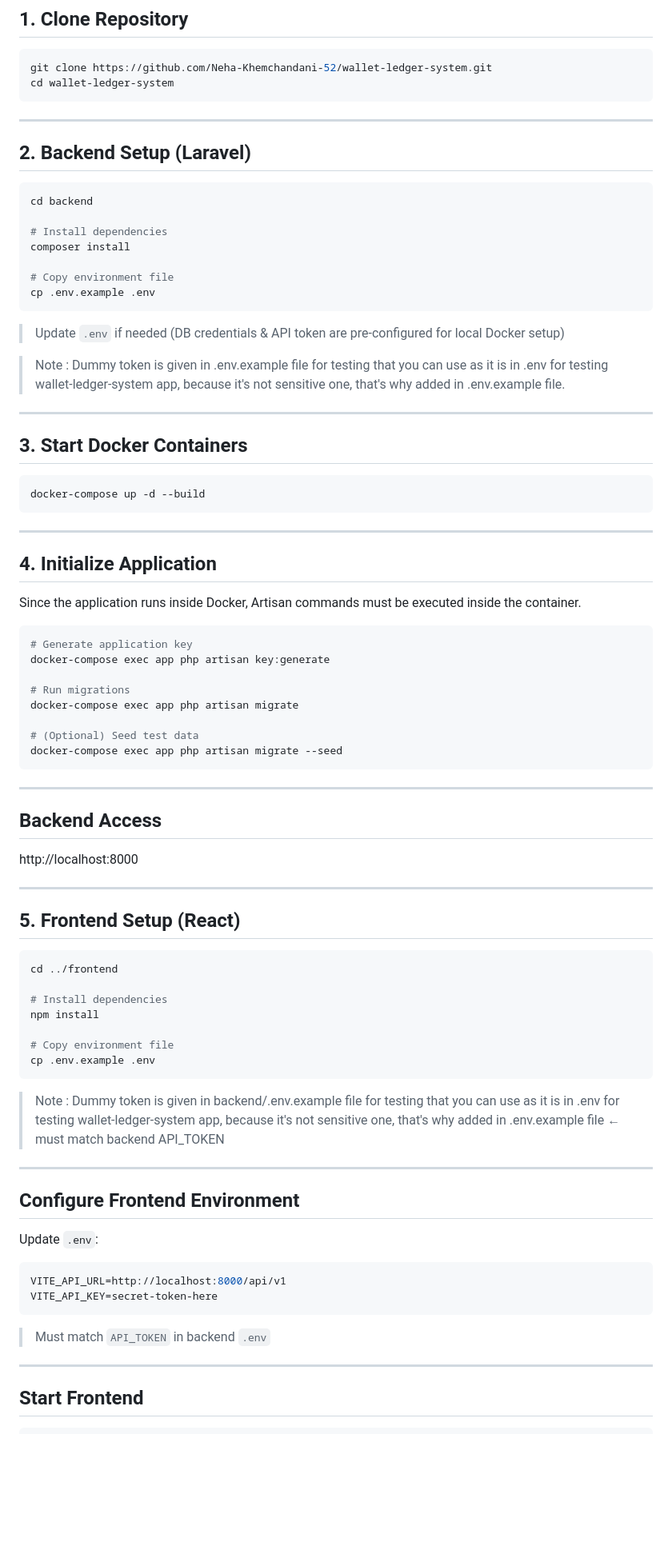
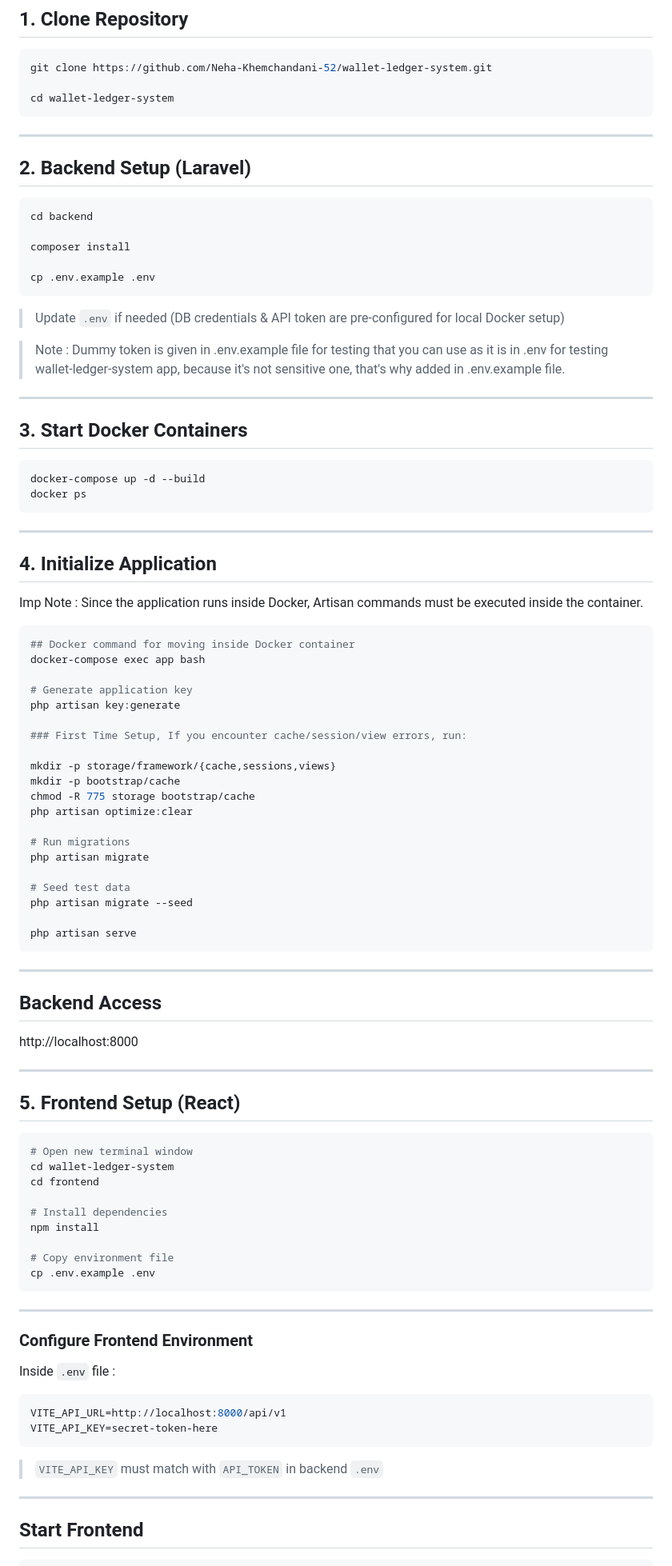
Before and after one commit to Neha-Khemchandani-52/wallet-ledger-system, a Markdown page: README.md, the part around one of its changes. Shown at 80% size. Drawn GitHub-style; blank space fills up the shorter version.

Commit message:
Refine README for setup and usage clarity
Updated README with clearer instructions and formatting improvements.

````diff
--- a/README.md
+++ b/README.md
@@ -60,6 +60,7 @@ wallet-ledger-system/
 
 ```bash
 git clone https://github.com/Neha-Khemchandani-52/wallet-ledger-system.git
+
 cd wallet-ledger-system
 ```
 
@@ -70,10 +71,8 @@ cd wallet-ledger-system
 ```bash
 cd backend
 
-# Install dependencies
 composer install
 
-# Copy environment file
 cp .env.example .env
 ```
 
@@ -83,27 +82,41 @@ cp .env.example .env
 
 ---
 
+
 ##  3. Start Docker Containers
 
 ```bash
 docker-compose up -d --build
+docker ps
 ```
 
 ---
 
 ##  4. Initialize Application
 
-Since the application runs inside Docker, Artisan commands must be executed inside the container.
+Imp Note : Since the application runs inside Docker, Artisan commands must be executed inside the container.
 
 ```bash
+## Docker command for moving inside Docker container
+docker-compose exec app bash
+
 # Generate application key
-docker-compose exec app php artisan key:generate
+php artisan key:generate
+
+### First Time Setup, If you encounter cache/session/view errors, run:
+
+mkdir -p storage/framework/{cache,sessions,views}
+mkdir -p bootstrap/cache
+chmod -R 775 storage bootstrap/cache
+php artisan optimize:clear
 
 # Run migrations
-docker-compose exec app php artisan migrate
+php artisan migrate
 
-# (Optional) Seed test data
-docker-compose exec app php artisan migrate --seed
+# Seed test data
+php artisan migrate --seed
+
+php artisan serve
 ```
 
 ---
@@ -112,12 +125,15 @@ docker-compose exec app php artisan migrate --seed
 
 http://localhost:8000
 
+
 ---
 
 ## 5. Frontend Setup (React)
 
 ```bash
-cd ../frontend
+# Open new terminal window
+cd wallet-ledger-system
+cd frontend
 
 # Install dependencies
 npm install
@@ -126,20 +142,18 @@ npm install
 cp .env.example .env
 ```
 
-> Note : Dummy token is given in backend/.env.example file for testing that you can use as it is in .env for testing wallet-ledger-system app, because it's not sensitive one, that's why added in .env.example file ← must match backend API_TOKEN
-
 ---
 
-## Configure Frontend Environment
+### Configure Frontend Environment
 
-Update `.env`:
+Inside `.env` file :
 
 ```env
 VITE_API_URL=http://localhost:8000/api/v1
 VITE_API_KEY=secret-token-here
 ```
 
-> Must match `API_TOKEN` in backend `.env`
+> `VITE_API_KEY` must match with `API_TOKEN` in backend `.env`
 
 ---
 
````
Also changed, not shown: other parts of README.md (+16 -36 lines).
